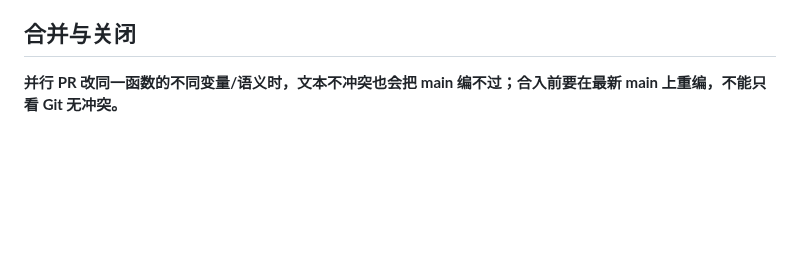
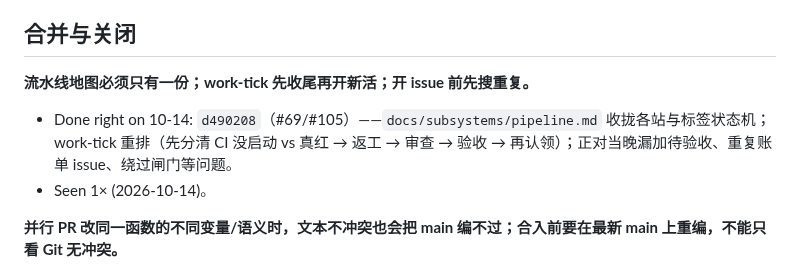
Before and after one commit to zbtzbtzbt/theFlash, a Markdown page: LESSONS.md, the part around one of its changes. Rendered like a GitHub page; blank space fills up the shorter version.

Commit message:
lessons: 水位线到 d490208；记流水线地图与 work-tick 先收尾（#69）
Co-authored-by: Cursor <cursoragent@cursor.com>

```diff
--- a/LESSONS.md
+++ b/LESSONS.md
@@ -147,6 +147,10 @@
 
 ## 合并与关闭
 
+**流水线地图必须只有一份；work-tick 先收尾再开新活；开 issue 前先搜重复。**
+- Done right on 10-14: `d490208`（#69/#105）——`docs/subsystems/pipeline.md` 收拢各站与标签状态机；work-tick 重排（先分清 CI 没启动 vs 真红 → 返工 → 审查 → 验收 → 再认领）；正对当晚漏加待验收、重复账单 issue、绕过闸门等问题。
+- Seen 1× (2026-10-14)。
+
 **并行 PR 改同一函数的不同变量/语义时，文本不冲突也会把 main 编不过；合入前要在最新 main 上重编，不能只看 Git 无冲突。**
 - `e4f0590`（#73）在 `inspect::record` 里 `notes.push`；更早合入的 `d31600e`（#78）已删掉 `notes` 改成 `lost`。两边各自相对当时 main 绿，合起来 `cannot find value notes`（#129）。Done right on 10-14: `de4931d`——分开 lost（失败）与 notes（stderr 说明），并有破坏测试守住 stderr。
 - 怎么避免：审查/合并前 `git fetch && rebase origin/main && make check`；同一模块连续合入时看相邻 PR 是否改同一收尾路径。merge-gate 过 CI 是必要但不充分——要以**合到当时最新 main 之后**的 head 为准。
```
Also changed, not shown: other parts of LESSONS.md (+1 -1 lines).
